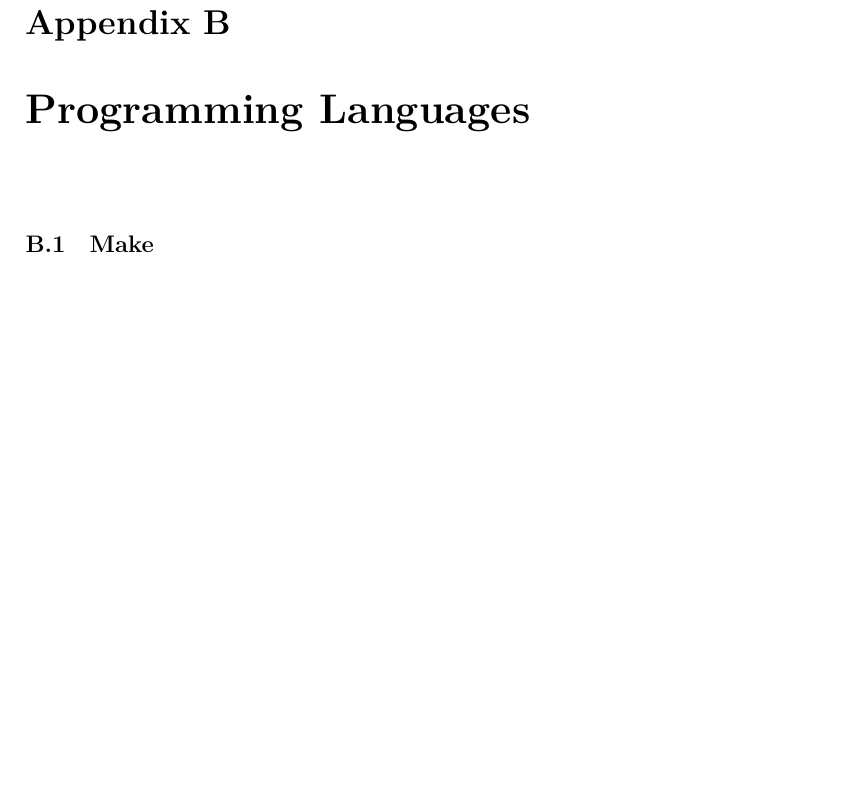
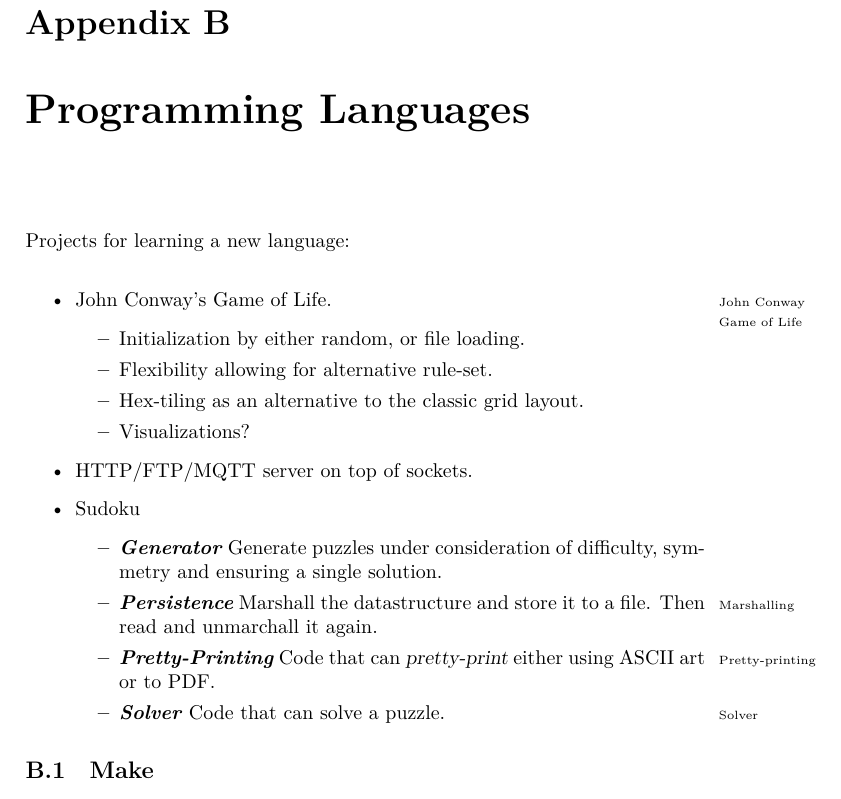
Before and after one commit to aslakjohansen/report-writing, a LaTeX thesis (doc/report-writing.tex, which reads doc/lang/main.tex): part of page 62 of 81, cut so that both start at the same text, the shorter picture padded with empty space. Compiled offline with XeLaTeX.

Commit message:
Added a list of projects for learning a new language

```diff
--- a/doc/lang/main.tex
+++ b/doc/lang/main.tex
@@ -1,4 +1,23 @@
 \chapter{Programming Languages}
+
+Projects for learning a new language:
+\begin{itemize}
+  \item John\idxx{Conway, John}{John Conway} Conway's Game of Life\idx{Game of Life}.
+    \begin{itemize}
+      \item Initialization by either random, or file loading.
+      \item Flexibility allowing for alternative rule-set.
+      \item Hex-tiling as an alternative to the classic grid layout.
+      \item Visualizations?
+    \end{itemize}
+  \item HTTP/FTP/MQTT server on top of sockets.
+  \item Sudoku
+    \begin{itemize}
+      \descitem{Generator} Generate puzzles under consideration of difficulty, symmetry and ensuring a single solution.
+      \descitem{Persistence} Marshall\idx{Marshalling} the datastructure and store it to a file. Then read and unmarchall it again.
+      \descitem{Pretty-Printing} Code that can \textsl{pretty-print}\idx{Pretty-printing} either using ASCII art or to PDF.
+      \descitem{Solver}\idx{Solver} Code that can solve a puzzle.
+    \end{itemize}
+\end{itemize}
 
 \input{lang/make.tex}
 \input{lang/c.tex}
```
